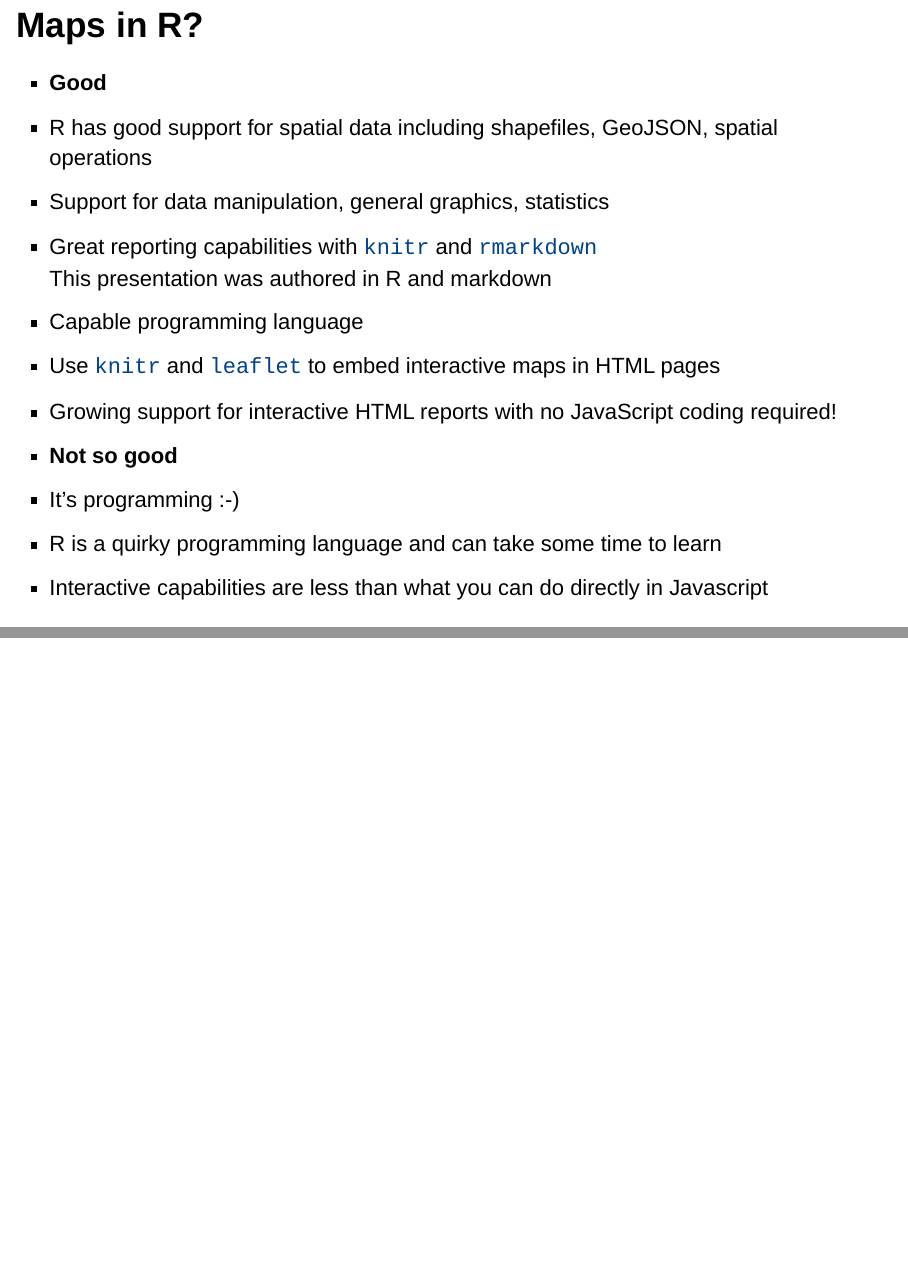
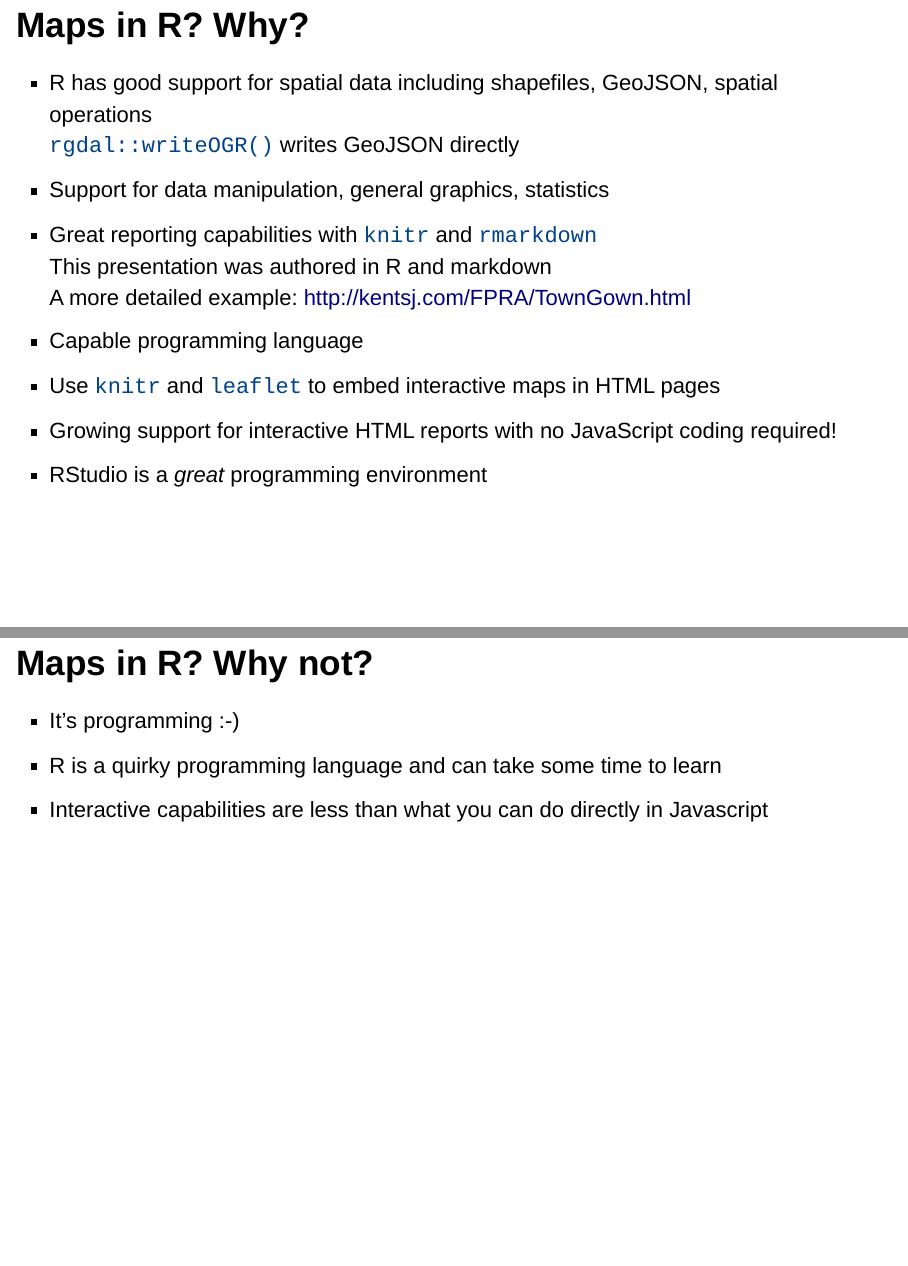
Before and after one commit to kent37/Maptime-Mapping-with-R, an R Markdown document (Mapping with R.Rmd): pages 2 and 3 of 26 before the commit and pages 2 and 3 of 27 after it, joined at a grey line. Rendered offline with R 4.5, knitr and Pandoc, with nearby package versions; some code elsewhere in the file could not run offline.

Commit message:
Minor update to preso text

````diff
--- a/Mapping with R.Rmd
+++ b/Mapping with R.Rmd
@@ -15,18 +15,21 @@ knitr::opts_chunk$set(echo=TRUE,fig.width=8, fig.height=4.5, comment=NA, warning
 options(width=100)
 ```
 
-## Maps in R?
+## Maps in R? Why?
 
-> - __Good__
 > - R has good support for spatial data including shapefiles, GeoJSON, spatial operations
+    `rgdal::writeOGR()` writes GeoJSON directly
 > - Support for data manipulation, general graphics, statistics
 > - Great reporting capabilities with `knitr` and `rmarkdown`
   This presentation was authored in R and markdown
+  A more detailed example: http://kentsj.com/FPRA/TownGown.html
 > - Capable programming language
 > - Use `knitr` and `leaflet` to embed interactive maps in HTML pages
 > - Growing support for interactive HTML reports with no JavaScript coding required!
+> - RStudio is a _great_ programming environment
 
-> - __Not so good__
+## Maps in R? Why not?
+
 > - It's programming :-)
 > - R is a quirky programming language and can take some time to learn
 > - Interactive capabilities are less than what you can do directly in Javascript
````
Also changed, not shown: Mapping_with_R.html, Mapping with R.Rmd (4 more changed lines).
